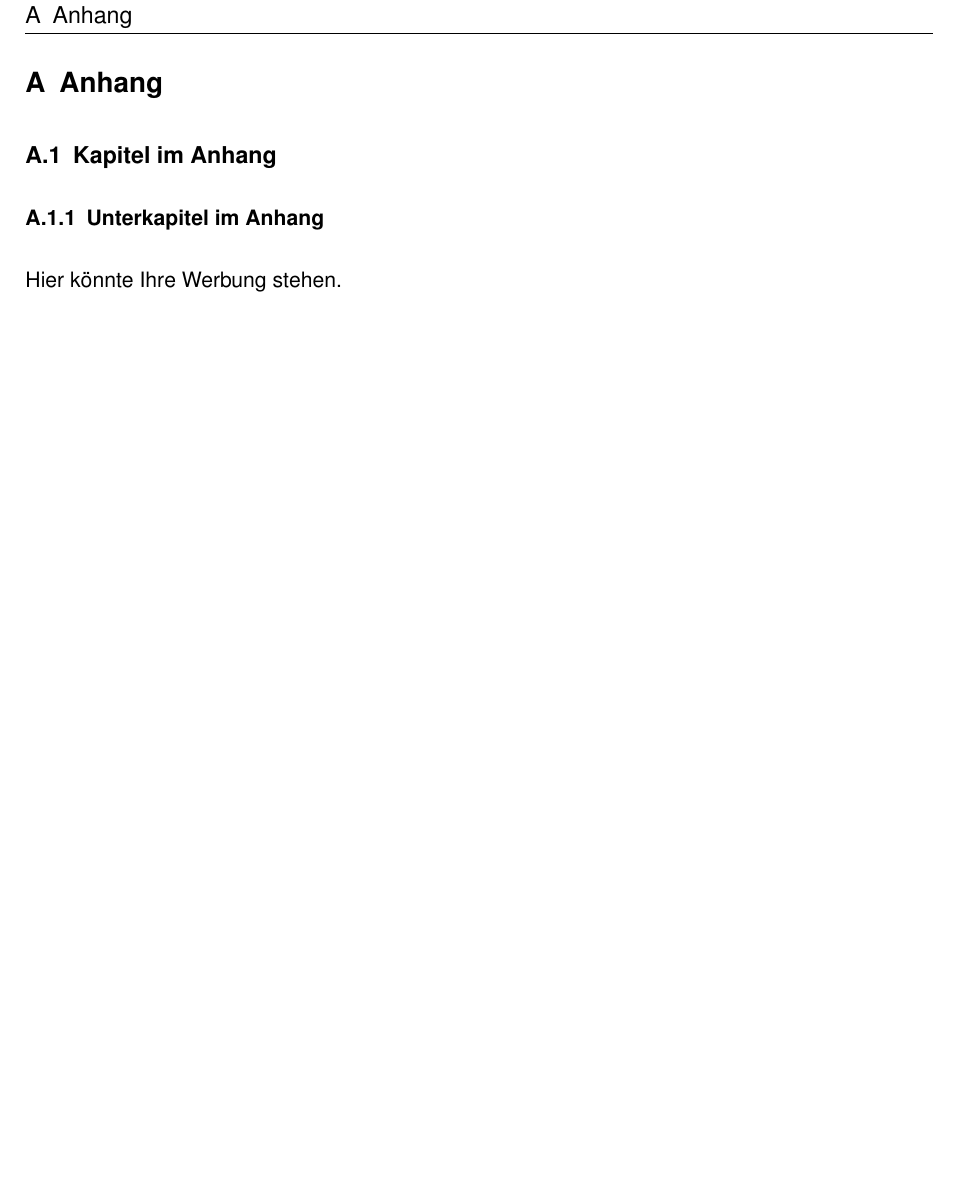
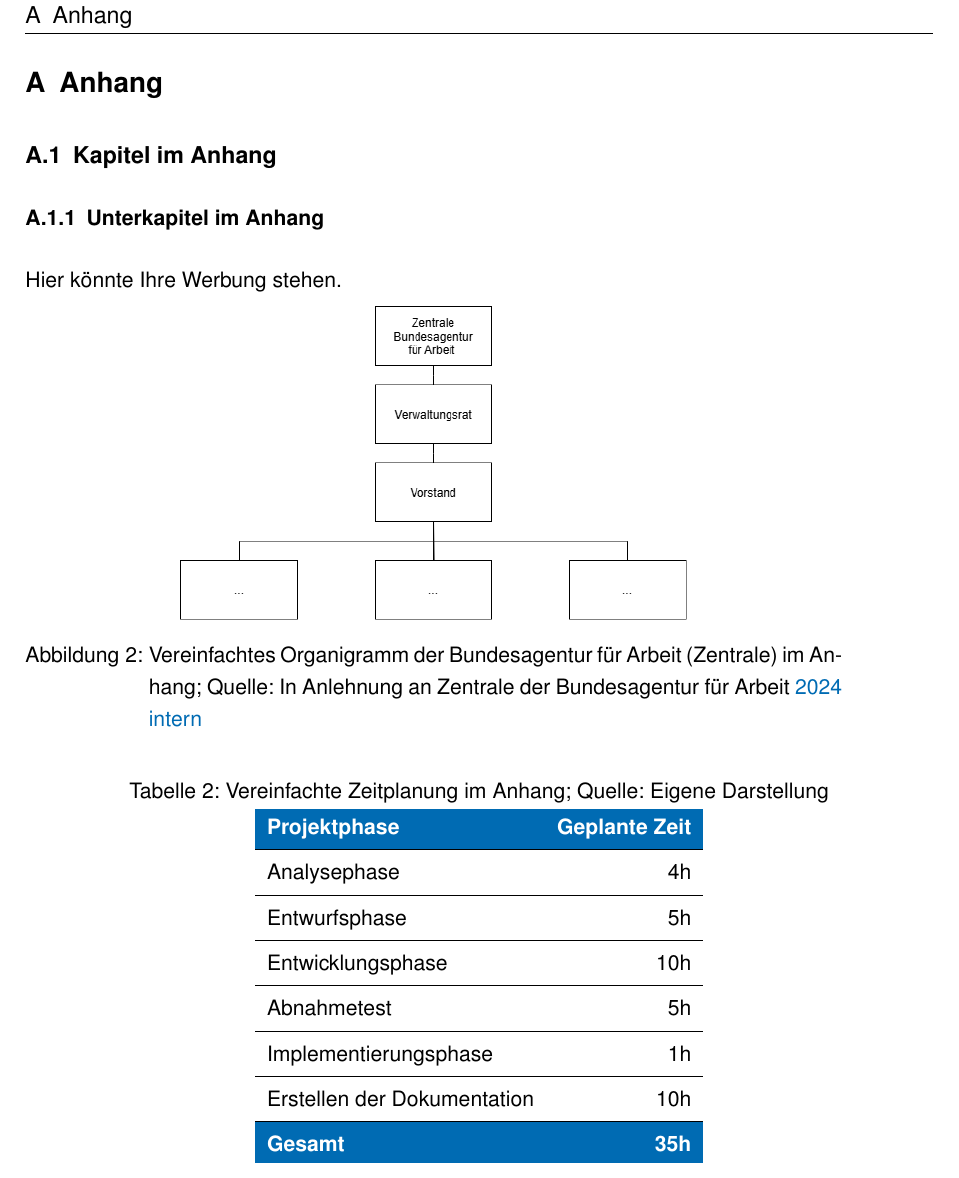
Before and after one commit to ShadowM0nkeyy/LaTeX-Wissenschaftliche-Arbeit-Vorlage-Public, a LaTeX document (Main.tex, which reads 02_Datein/03_Tabellen/02_Anhang/Anhang_VereinfachteZeitplanung.tex, 05_Anhang/01_KapitelAnhang/01_01_Unterkapitel_im_Anhang.tex): part of page 9 of 9, cut so that both start at the same text, the shorter picture padded with empty space. Compiled offline with pdfLaTeX; a missing font is replaced by an installed copy or a similar font.

Commit message:
Anhang um Inhalt ergänzt

```diff
--- /dev/null
+++ b/02_Datein/03_Tabellen/02_Anhang/Anhang_VereinfachteZeitplanung.tex
@@ -0,0 +1,18 @@
+% Table generated by Excel2LaTeX from sheet 'Tabelle1'
+\begin{tabular}{lr}
+    \rowcolor{colTableLightBlue} \textcolor[rgb]{ 1,  1,  1}{\textbf{Projektphase}} & \multicolumn{1}{l}{\textcolor[rgb]{ 1,  1,  1}{\textbf{Geplante Zeit}}} \bigstrut[b]\\
+    \hline
+    Analysephase & 4h \bigstrut\\
+    \hline
+    Entwurfsphase & 5h \bigstrut\\
+    \hline
+    Entwicklungsphase & 10h \bigstrut\\
+    \hline
+    Abnahmetest & 5h \bigstrut\\
+    \hline
+    Implementierungsphase & 1h \bigstrut\\
+    \hline
+    Erstellen der Dokumentation & 10h \bigstrut\\
+    \hline
+    \rowcolor{colTableLightBlue} \textcolor[rgb]{ 1,  1,  1}{\textbf{Gesamt}} & \textcolor[rgb]{ 1,  1,  1}{\textbf{35h}} \bigstrut[t]\\
+    \end{tabular}%
--- a/05_Anhang/01_KapitelAnhang/01_01_Unterkapitel_im_Anhang.tex
+++ b/05_Anhang/01_KapitelAnhang/01_01_Unterkapitel_im_Anhang.tex
@@ -1,3 +1,7 @@
 \subsubsection{Unterkapitel im Anhang}
 
 Hier könnte Ihre Werbung stehen.
+
+\addAbbildungQuelle{0.5}{Vereinfachtes Organigramm der Bundesagentur für Arbeit (Zentrale) im Anhang}{abb:Vereinfachte_Organigramm_BA}{02_Anhang/Anhang_Vereinfachte_Organigramm_BA.png}{In Anlehnung an \cite{02Kategorie_QUELLE_OrganigrammderZentrale}}
+
+\addTabelleScaleTextQuelle{normalsize}{Vereinfachte Zeitplanung im Anhang}{tab:VereinfachteZeitplanung}{02_Anhang/Anhang_VereinfachteZeitplanung.tex}{Eigene Darstellung}
```
Also changed, not shown: 02_Datein/02_Abbildungen/02_Anhang/Anhang_Vereinfachte_Organigramm_BA.png (added), Main.pdf, 1 other file.
